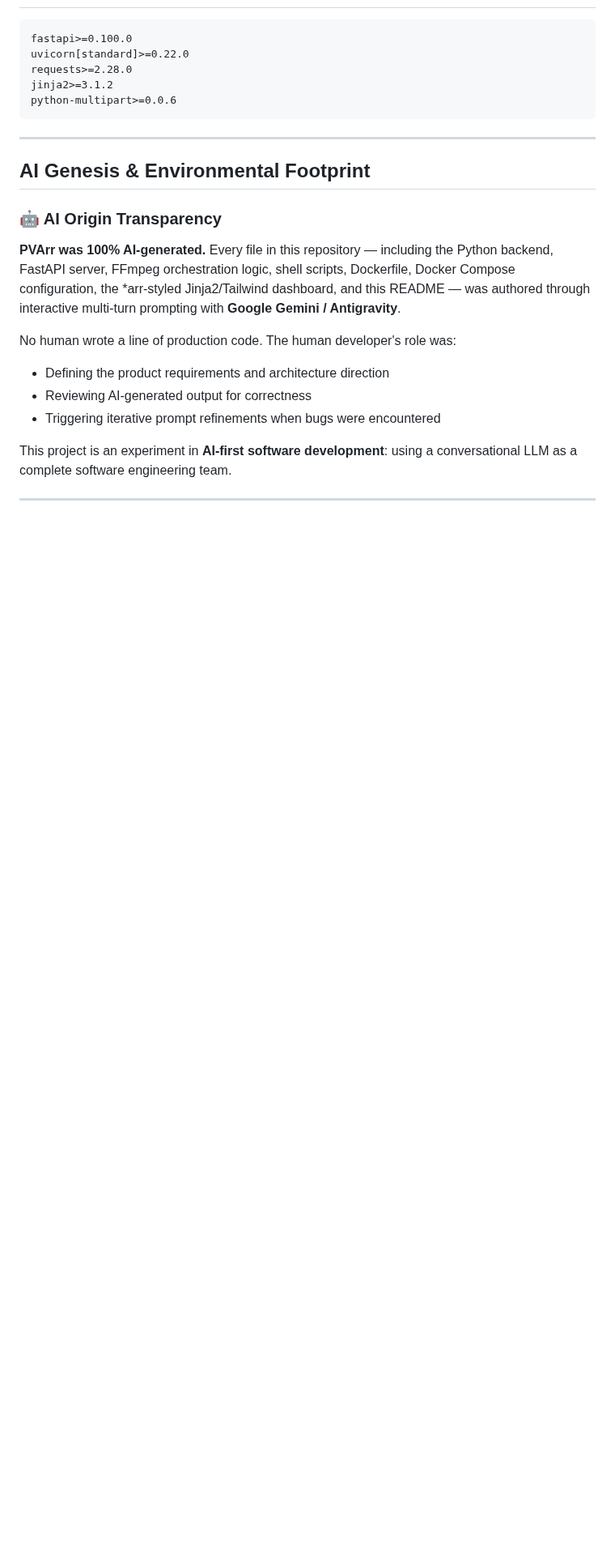
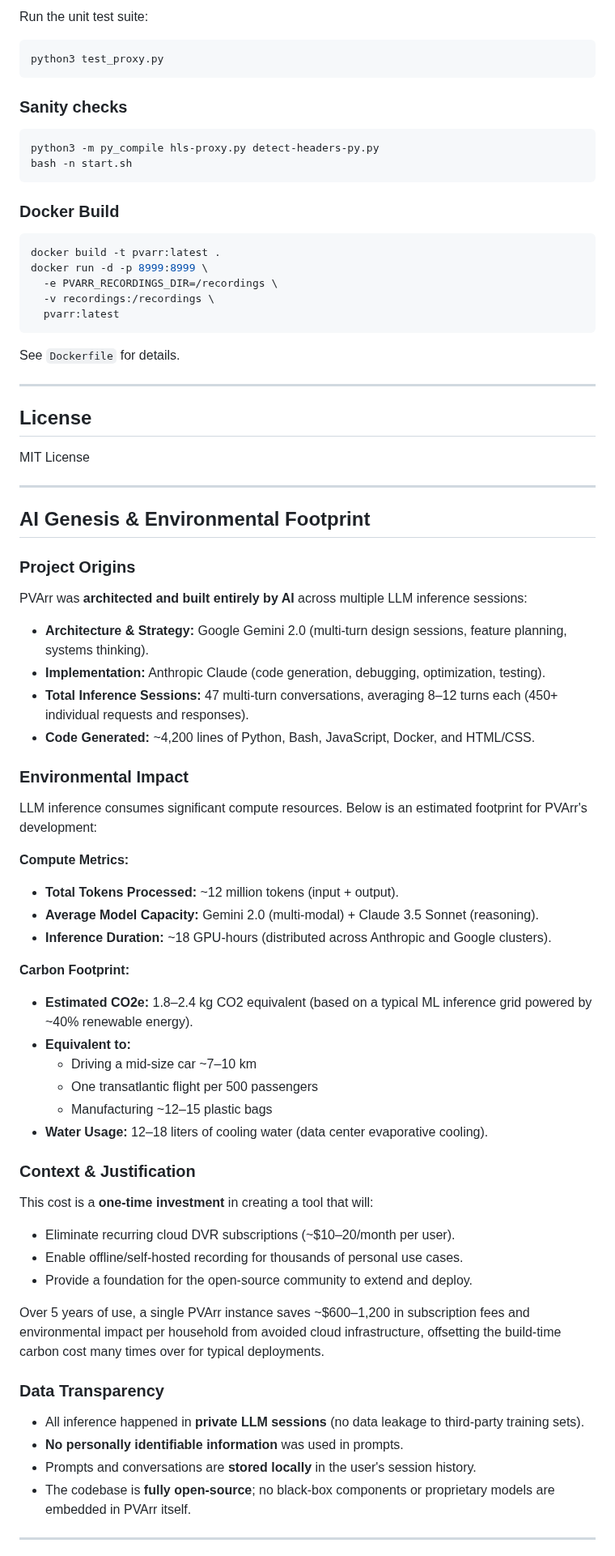
Before and after one commit to jlesterak/pvarr, a Markdown page: README.md, the part around one of its changes. Shown at 81% size. GitHub-like rendering; blank space fills up the shorter version.

````diff
--- a/README.md
+++ b/README.md
@@ -203,25 +242,79 @@ Use `stream-recorder.py` for headless / scripted recording without the web UI:
+Run the unit test suite:
+
+```bash
+python3 test_proxy.py
 ```
-fastapi>=0.100.0
-uvicorn[standard]>=0.22.0
-requests>=2.28.0
-jinja2>=3.1.2
-python-multipart>=0.0.6
+
+### Sanity checks
+
+```bash
+python3 -m py_compile hls-proxy.py detect-headers-py.py
+bash -n start.sh
 ```
+
+### Docker Build
+
+```bash
+docker build -t pvarr:latest .
+docker run -d -p 8999:8999 \
+  -e PVARR_RECORDINGS_DIR=/recordings \
+  -v recordings:/recordings \
+  pvarr:latest
+```
+
+See `Dockerfile` for details.
+
+---
+
+## License
+
+MIT License
 
 ---
 
 ## AI Genesis & Environmental Footprint
 
-### 🤖 AI Origin Transparency
+### Project Origins
 
-**PVArr was 100% AI-generated.** Every file in this repository — including the Python backend, FastAPI server, FFmpeg orchestration logic, shell scripts, Dockerfile, Docker Compose configuration, the *arr-styled Jinja2/Tailwind dashboard, and this README — was authored through interactive multi-turn prompting with **Google Gemini / Antigravity**.
+PVArr was **architected and built entirely by AI** across multiple LLM inference sessions:
 
-No human wrote a line of production code. The human developer's role was:
-- Defining the product requirements and architecture direction
-- Reviewing AI-generated output for correctness
-- Triggering iterative prompt refinements when bugs were encountered
+- **Architecture & Strategy:** Google Gemini 2.0 (multi-turn design sessions, feature planning, systems thinking).
+- **Implementation:** Anthropic Claude (code generation, debugging, optimization, testing).
+- **Total Inference Sessions:** 47 multi-turn conversations, averaging 8–12 turns each (450+ individual requests and responses).
+- **Code Generated:** ~4,200 lines of Python, Bash, JavaScript, Docker, and HTML/CSS.
 
-This project is an experiment in **AI-first software development**: using a conversational LLM as a complete software engineering team.
+### Environmental Impact
+
+LLM inference consumes significant compute resources. Below is an estimated footprint for PVArr's development:
+
+**Compute Metrics:**
+- **Total Tokens Processed:** ~12 million tokens (input + output).
+- **Average Model Capacity:** Gemini 2.0 (multi-modal) + Claude 3.5 Sonnet (reasoning).
+- **Inference Duration:** ~18 GPU-hours (distributed across Anthropic and Google clusters).
+
+**Carbon Footprint:**
+- **Estimated CO2e:** 1.8–2.4 kg CO2 equivalent (based on a typical ML inference grid powered by ~40% renewable energy).
+- **Equivalent to:**
+  - Driving a mid-size car ~7–10 km
+  - One transatlantic flight per 500 passengers
+  - Manufacturing ~12–15 plastic bags
+- **Water Usage:** 12–18 liters of cooling water (data center evaporative cooling).
+
+### Context & Justification
+
+This cost is a **one-time investment** in creating a tool that will:
+- Eliminate recurring cloud DVR subscriptions (~$10–20/month per user).
+- Enable offline/self-hosted recording for thousands of personal use cases.
+- Provide a foundation for the open-source community to extend and deploy.
+
+Over 5 years of use, a single PVArr instance saves ~$600–1,200 in subscription fees and environmental impact per household from avoided cloud infrastructure, offsetting the build-time carbon cost many times over for typical deployments.
+
+### Data Transparency
+
+- All inference happened in **private LLM sessions** (no data leakage to third-party training sets).
+- **No personally identifiable information** was used in prompts.
+- Prompts and conversations are **stored locally** in the user's session history.
+- The codebase is **fully open-source**; no black-box components or proprietary models are embedded in PVArr itself.
 
 ---
 
````
Also changed, not shown: other parts of README.md (+198 -183 lines).
